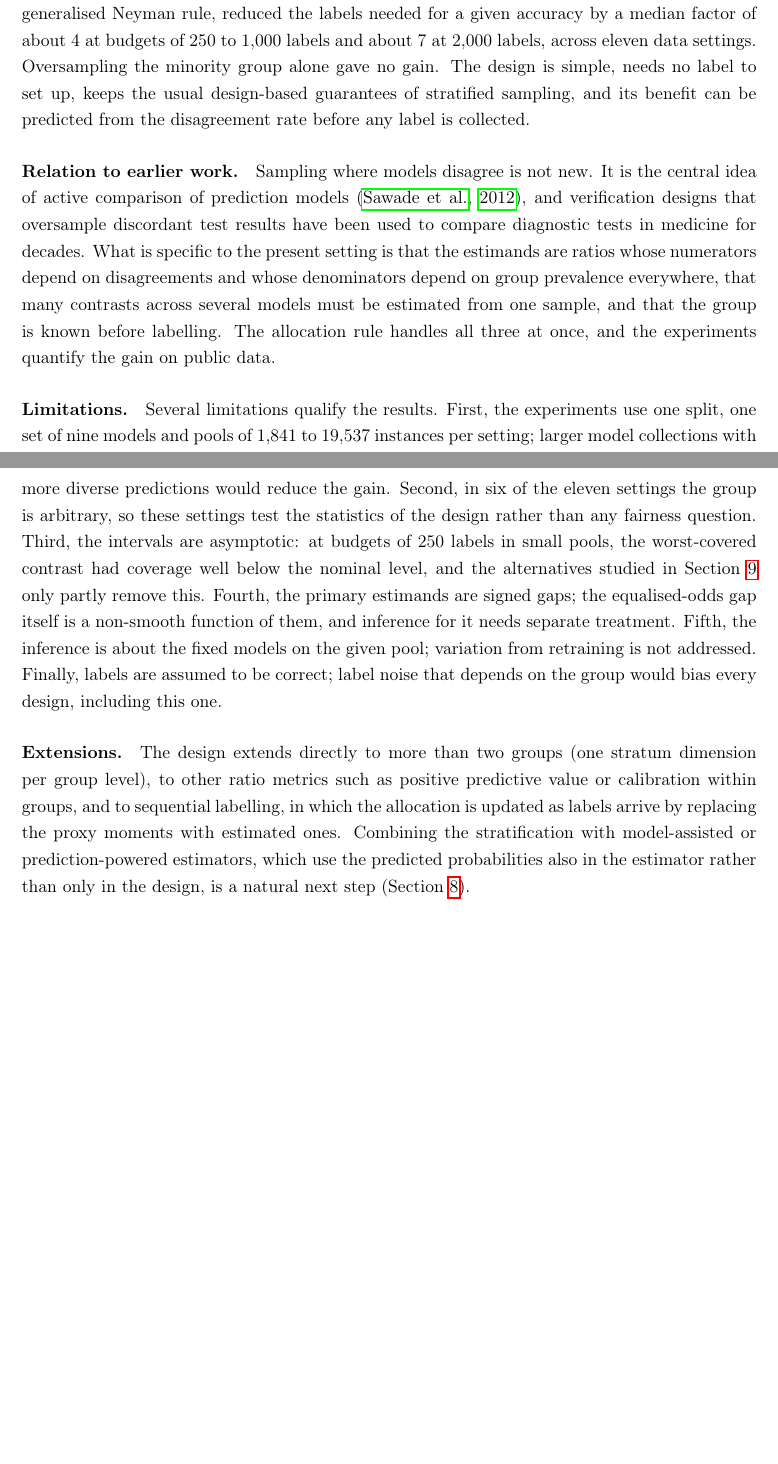
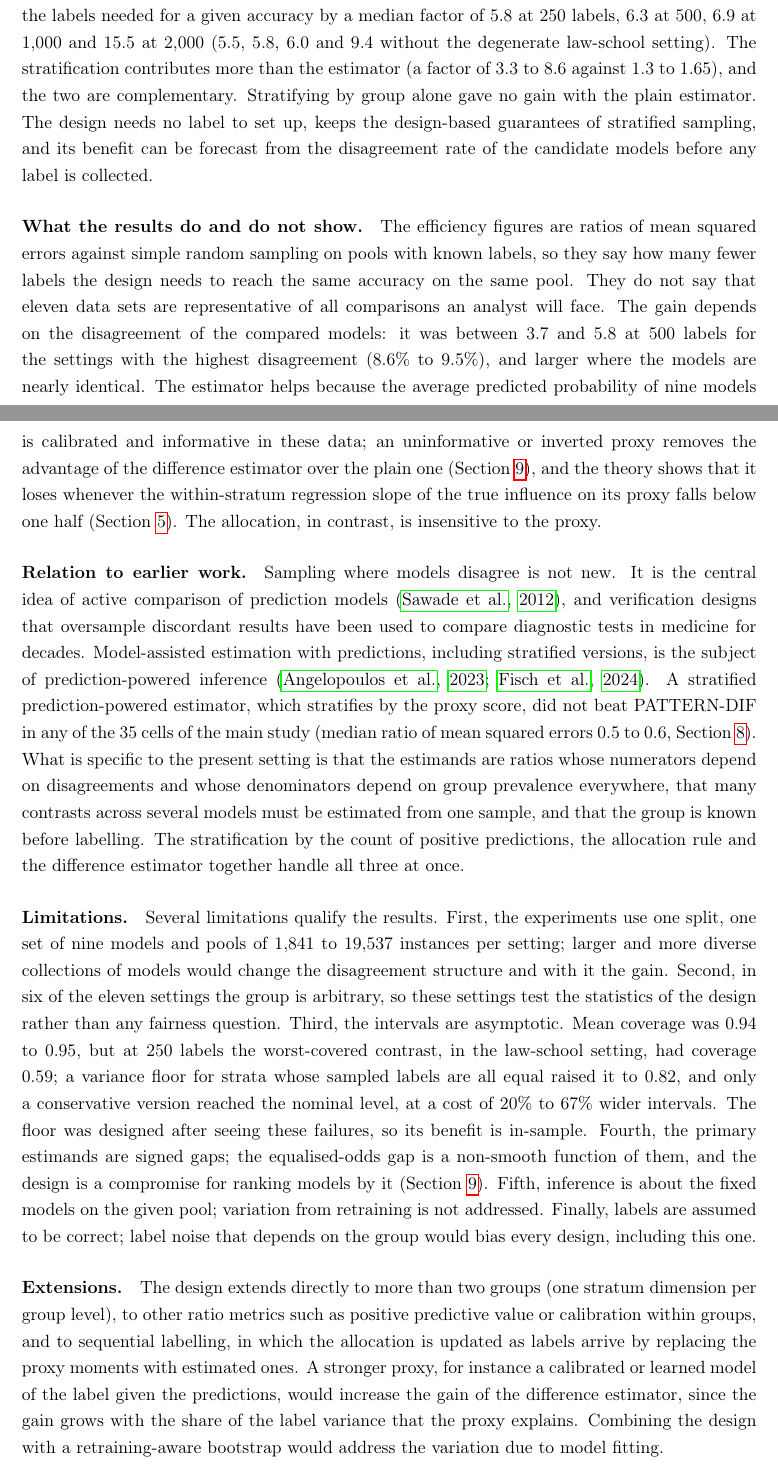
Before and after one commit to vinhqdang/Special-Issue-on-Statistics-for-Data-Science-and-AI, a LaTeX paper (manuscript_v2/main.tex, which reads manuscript_v2/sections/discussion.tex): two parts of pages 54 and 55 of 76 before the commit and two parts of pages 54 and 55 of 77 after it, joined at a grey line, cut so that both start at the same text, the shorter picture padded with empty space. Compiled offline with pdfLaTeX.

Commit message:
Rewrite discussion around the difference-estimator design

```diff
--- a/manuscript_v2/sections/discussion.tex
+++ b/manuscript_v2/sections/discussion.tex
@@ -1,9 +1,11 @@
 \section{Discussion}\label{sec:discussion}
 
-\paragraph{Summary.} Comparing classifiers on group-fairness criteria is expensive in labels because the relevant information sits in small cells: positives and negatives of the minority group, and instances on which the models disagree. A design that stratifies the pool by group and by the number of models predicting the positive class, and that allocates labels with a proxy-based generalised Neyman rule, reduced the labels needed for a given accuracy by a median factor of about 4 at budgets of 250 to 1,000 labels and about 7 at 2,000 labels, across eleven data settings. Oversampling the minority group alone gave no gain. The design is simple, needs no label to set up, keeps the usual design-based guarantees of stratified sampling, and its benefit can be predicted from the disagreement rate before any label is collected.
+\paragraph{Summary.} Comparing classifiers on group-fairness criteria is expensive in labels because the relevant information sits in small cells: positives and negatives of the minority group, and instances on which the models disagree. PATTERN-DIF stratifies the pool by group and by the number of models predicting the positive class, allocates labels with a proxy-based generalised Neyman rule, and estimates the contrasts with a difference estimator that corrects the pool-wide proxy total by the labelled residuals. Across eleven data settings with nine models it reduced the labels needed for a given accuracy by a median factor of 5.8 at 250 labels, 6.3 at 500, 6.9 at 1,000 and 15.5 at 2,000 (5.5, 5.8, 6.0 and 9.4 without the degenerate law-school setting). The stratification contributes more than the estimator (a factor of 3.3 to 8.6 against 1.3 to 1.65), and the two are complementary. Stratifying by group alone gave no gain with the plain estimator. The design needs no label to set up, keeps the design-based guarantees of stratified sampling, and its benefit can be forecast from the disagreement rate of the candidate models before any label is collected.
 
-\paragraph{Relation to earlier work.} Sampling where models disagree is not new. It is the central idea of active comparison of prediction models \citep{sawade2012active}, and verification designs that oversample discordant test results have been used to compare diagnostic tests in medicine for decades. What is specific to the present setting is that the estimands are ratios whose numerators depend on disagreements and whose denominators depend on group prevalence everywhere, that many contrasts across several models must be estimated from one sample, and that the group is known before labelling. The allocation rule handles all three at once, and the experiments quantify the gain on public data.
+\paragraph{What the results do and do not show.} The efficiency figures are ratios of mean squared errors against simple random sampling on pools with known labels, so they say how many fewer labels the design needs to reach the same accuracy on the same pool. They do not say that eleven data sets are representative of all comparisons an analyst will face. The gain depends on the disagreement of the compared models: it was between 3.7 and 5.8 at 500 labels for the settings with the highest disagreement (8.6\% to 9.5\%), and larger where the models are nearly identical. The estimator helps because the average predicted probability of nine models is calibrated and informative in these data; an uninformative or inverted proxy removes the advantage of the difference estimator over the plain one (Section~\ref{sec:ablations}), and the theory shows that it loses whenever the within-stratum regression slope of the true influence on its proxy falls below one half (Section~\ref{sec:theory}). The allocation, in contrast, is insensitive to the proxy.
 
-\paragraph{Limitations.} Several limitations qualify the results. First, the experiments use one split, one set of nine models and pools of 1,841 to 19,537 instances per setting; larger model collections with more diverse predictions would reduce the gain. Second, in six of the eleven settings the group is arbitrary, so these settings test the statistics of the design rather than any fairness question. Third, the intervals are asymptotic: at budgets of 250 labels in small pools, the worst-covered contrast had coverage well below the nominal level, and the alternatives studied in Section~\ref{sec:ablations} only partly remove this. Fourth, the primary estimands are signed gaps; the equalised-odds gap itself is a non-smooth function of them, and inference for it needs separate treatment. Fifth, the inference is about the fixed models on the given pool; variation from retraining is not addressed. Finally, labels are assumed to be correct; label noise that depends on the group would bias every design, including this one.
+\paragraph{Relation to earlier work.} Sampling where models disagree is not new. It is the central idea of active comparison of prediction models \citep{sawade2012active}, and verification designs that oversample discordant results have been used to compare diagnostic tests in medicine for decades. Model-assisted estimation with predictions, including stratified versions, is the subject of prediction-powered inference \citep{angelopoulos2023ppi,fisch2024stratppi}. A stratified prediction-powered estimator, which stratifies by the proxy score, did not beat PATTERN-DIF in any of the 35 cells of the main study (median ratio of mean squared errors 0.5 to 0.6, Section~\ref{sec:baselines}). What is specific to the present setting is that the estimands are ratios whose numerators depend on disagreements and whose denominators depend on group prevalence everywhere, that many contrasts across several models must be estimated from one sample, and that the group is known before labelling. The stratification by the count of positive predictions, the allocation rule and the difference estimator together handle all three at once.
 
-\paragraph{Extensions.} The design extends directly to more than two groups (one stratum dimension per group level), to other ratio metrics such as positive predictive value or calibration within groups, and to sequential labelling, in which the allocation is updated as labels arrive by replacing the proxy moments with estimated ones. Combining the stratification with model-assisted or prediction-powered estimators, which use the predicted probabilities also in the estimator rather than only in the design, is a natural next step (Section~\ref{sec:baselines}).
+\paragraph{Limitations.} Several limitations qualify the results. First, the experiments use one split, one set of nine models and pools of 1,841 to 19,537 instances per setting; larger and more diverse collections of models would change the disagreement structure and with it the gain. Second, in six of the eleven settings the group is arbitrary, so these settings test the statistics of the design rather than any fairness question. Third, the intervals are asymptotic. Mean coverage was 0.94 to 0.95, but at 250 labels the worst-covered contrast, in the law-school setting, had coverage 0.59; a variance floor for strata whose sampled labels are all equal raised it to 0.82, and only a conservative version reached the nominal level, at a cost of 20\% to 67\% wider intervals. The floor was designed after seeing these failures, so its benefit is in-sample. Fourth, the primary estimands are signed gaps; the equalised-odds gap is a non-smooth function of them, and the design is a compromise for ranking models by it (Section~\ref{sec:ablations}). Fifth, inference is about the fixed models on the given pool; variation from retraining is not addressed. Finally, labels are assumed to be correct; label noise that depends on the group would bias every design, including this one.
+
+\paragraph{Extensions.} The design extends directly to more than two groups (one stratum dimension per group level), to other ratio metrics such as positive predictive value or calibration within groups, and to sequential labelling, in which the allocation is updated as labels arrive by replacing the proxy moments with estimated ones. A stronger proxy, for instance a calibrated or learned model of the label given the predictions, would increase the gain of the difference estimator, since the gain grows with the share of the label variance that the proxy explains. Combining the design with a retraining-aware bootstrap would address the variation due to model fitting.
```
Also changed, not shown: manuscript_v2/main.pdf.
